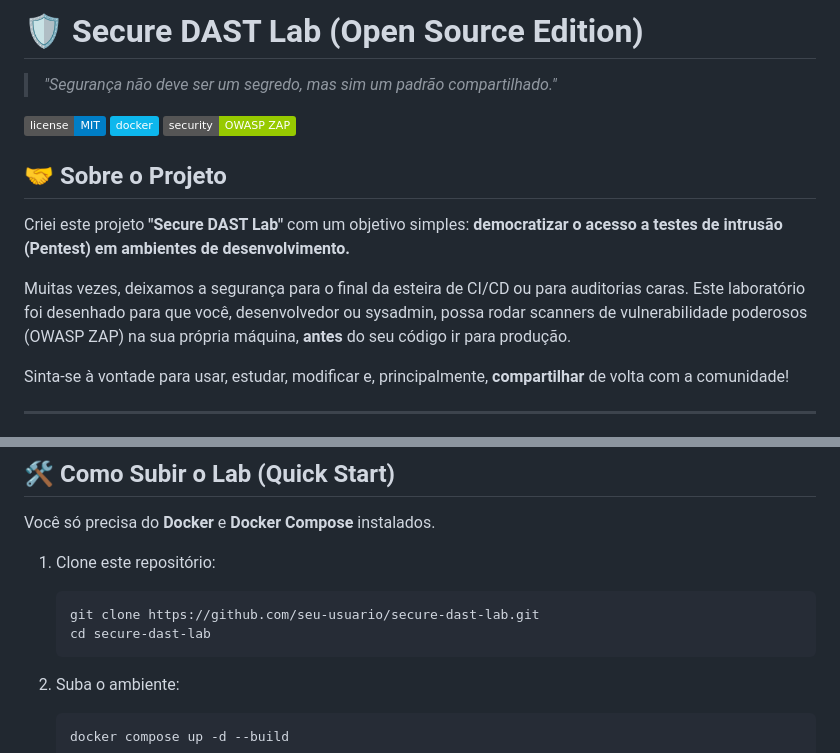
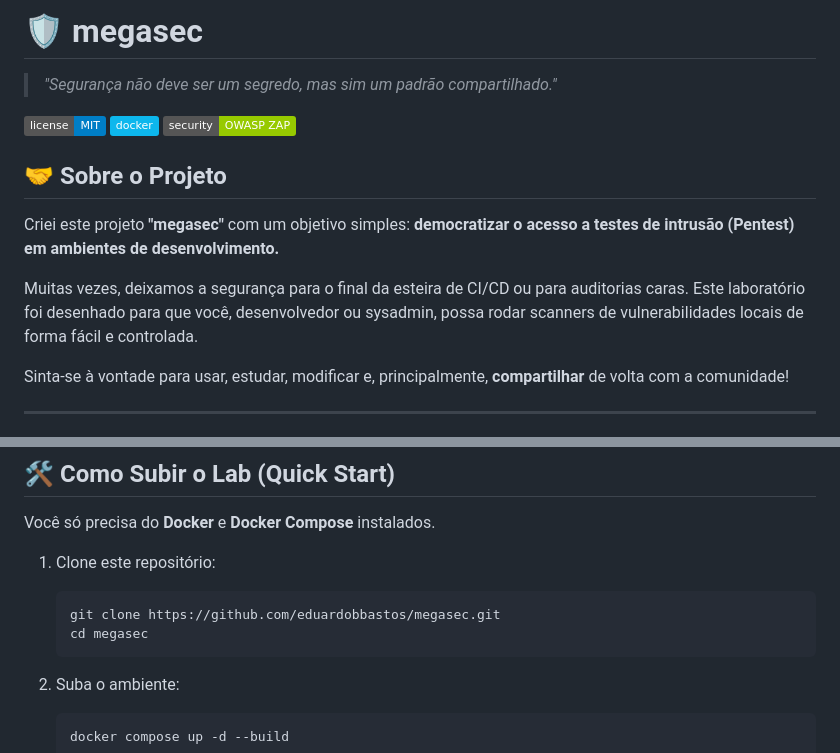
Before and after one commit to eduardobbastos/megasec, a Markdown page: README.md, 2 parts joined by grey strips. Drawn GitHub-style; badges without logos.

````diff
--- a/README.md
+++ b/README.md
@@ -1,4 +1,4 @@
-# 🛡️ Secure DAST Lab (Open Source Edition)
+# 🛡️ megasec
 
 > *"Segurança não deve ser um segredo, mas sim um padrão compartilhado."*
 
@@ -8,9 +8,9 @@
 
 ## 🤝 Sobre o Projeto
 
-Criei este projeto **"Secure DAST Lab"** com um objetivo simples: **democratizar o acesso a testes de intrusão (Pentest) em ambientes de desenvolvimento.**
+Criei este projeto **"megasec"** com um objetivo simples: **democratizar o acesso a testes de intrusão (Pentest) em ambientes de desenvolvimento.**
 
-Muitas vezes, deixamos a segurança para o final da esteira de CI/CD ou para auditorias caras. Este laboratório foi desenhado para que você, desenvolvedor ou sysadmin, possa rodar scanners de vulnerabilidade poderosos (OWASP ZAP) na sua própria máquina, **antes** do seu código ir para produção.
+Muitas vezes, deixamos a segurança para o final da esteira de CI/CD ou para auditorias caras. Este laboratório foi desenhado para que você, desenvolvedor ou sysadmin, possa rodar scanners de vulnerabilidades locais de forma fácil e controlada.
 
 Sinta-se à vontade para usar, estudar, modificar e, principalmente, **compartilhar** de volta com a comunidade!
 
@@ -52,8 +52,8 @@ Você só precisa do **Docker** e **Docker Compose** instalados.
 
 1. Clone este repositório:
    ```bash
-   git clone https://github.com/seu-usuario/secure-dast-lab.git
-   cd secure-dast-lab
+   git clone https://github.com/eduardobbastos/megasec.git
+   cd megasec
    ```
 
 2. Suba o ambiente:
````
